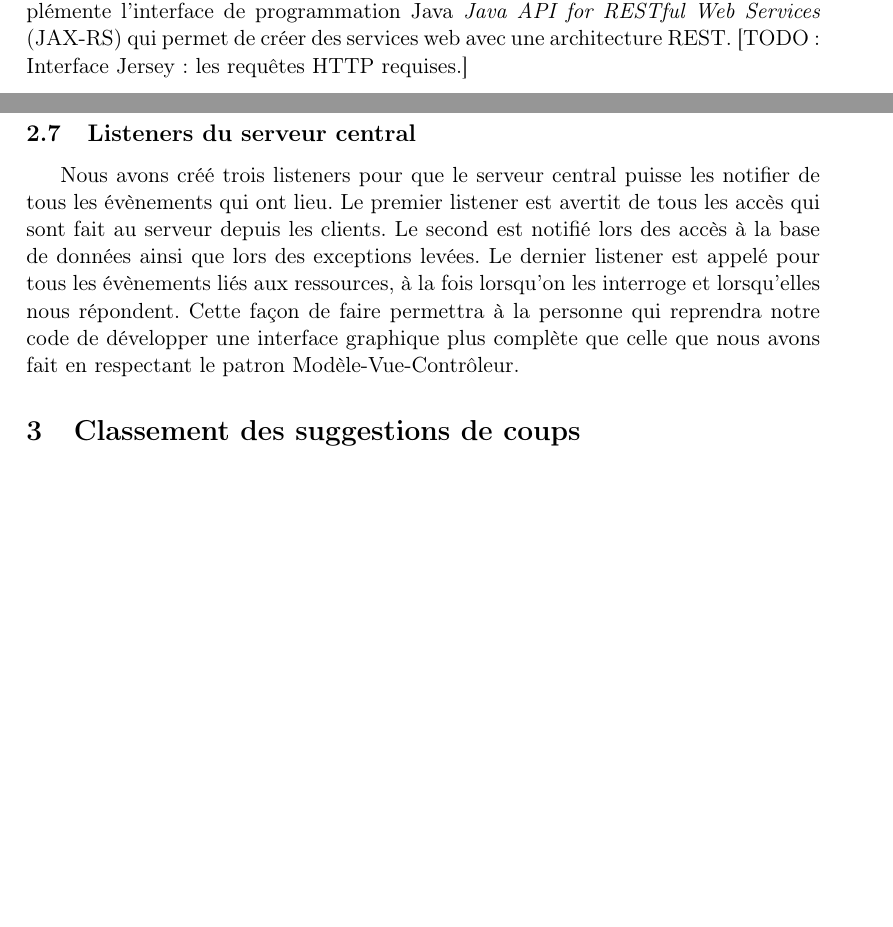
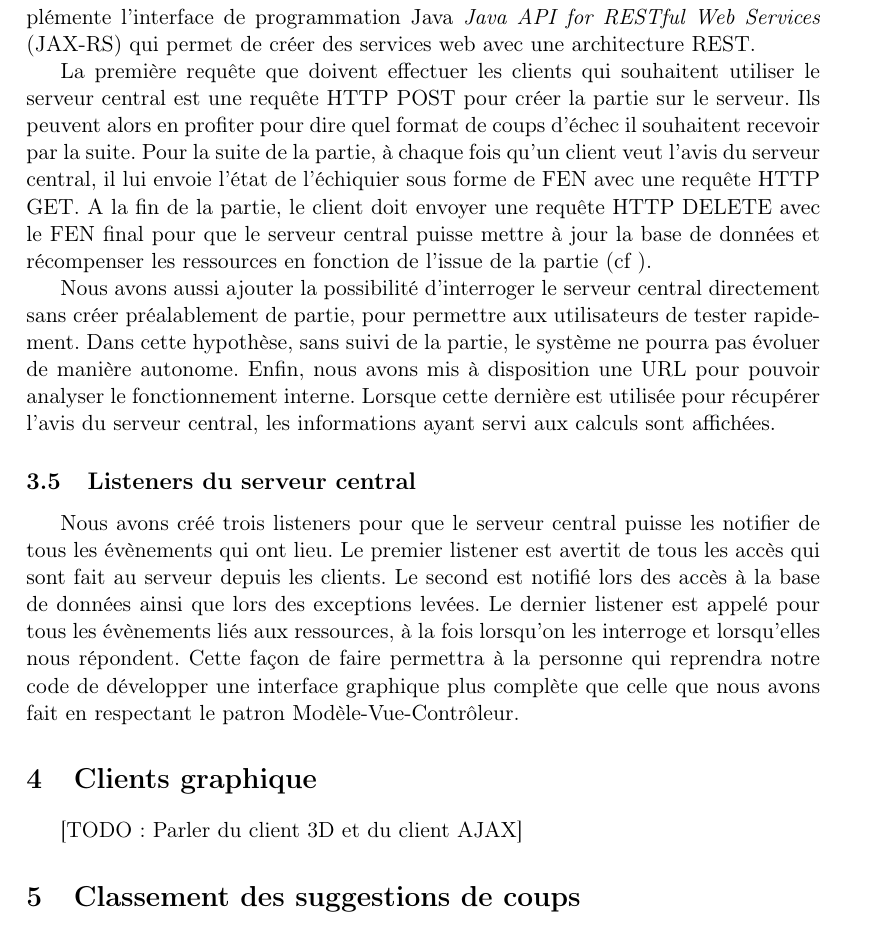
Before and after one commit to pchaigno/chess-service, a LaTeX paper (Documentations/rapport.tex): two parts of pages 3 and 4 of 5 before the commit and part of page 4 of 6 after it, the two joined at a grey line, cut so that both start at the same text, the shorter picture padded with empty space. Compiled offline with LaTeX, dvips and Ghostscript; the source files are stored in an older character set and shown here as Unicode.

Commit message:
Ajustements in the report structure.

```diff
--- a/Documentations/rapport.tex
+++ b/Documentations/rapport.tex
@@ -89,11 +91,20 @@ Les requêtes vers chaque ressources ainsi que la conversion en objets Java sont
 
 \subsection{Interface RESTful du serveur central}
 Pour effectuer les appels vers les ressources et surtout pour créer l'interface RESTful de notre serveur central nous avons choisi d'utiliser Jersey. Ce framework implémente l'interface de programmation Java \textit{Java API for RESTful Web Services} (JAX-RS) qui permet de créer des services web avec une architecture REST.
-[TODO: Interface Jersey : les requêtes HTTP requises.]
+
+La première requête que doivent effectuer les clients qui souhaitent utiliser le serveur central est une requête HTTP POST pour créer la partie sur le serveur. Ils peuvent alors en profiter pour dire quel format de coups d'échec il souhaitent recevoir par la suite. Pour la suite de la partie, à chaque fois qu'un client veut l'avis du serveur central, il lui envoie l'état de l'échiquier sous forme de FEN avec une requête HTTP GET. A la fin de la partie, le client doit envoyer une requête HTTP DELETE avec le FEN final pour que le serveur central puisse mettre à jour la base de données et récompenser les ressources en fonction de l'issue de la partie (cf \label{TODO}).
+
+Nous avons aussi ajouter la possibilité d'interroger le serveur central directement sans créer préalablement de partie, pour permettre aux utilisateurs de tester rapidement. Dans cette hypothèse, sans suivi de la partie, le système ne pourra pas évoluer de manière autonome. Enfin, nous avons mis à disposition une URL pour pouvoir analyser le fonctionnement interne. Lorsque cette dernière est utilisée pour récupérer l'avis du serveur central, les informations ayant servi aux calculs sont affichées.
 
 \subsection{Listeners du serveur central}
 Nous avons créé trois listeners pour que le serveur central puisse les notifier de tous les évènements qui ont lieu. Le premier listener est avertit de tous les accès qui sont fait au serveur depuis les clients. Le second est notifié lors des accès à la base de données ainsi que lors des exceptions levées. Le dernier listener est appelé pour tous les évènements liés aux ressources, à la fois lorsqu'on les interroge et lorsqu'elles nous répondent.
 Cette façon de faire permettra à la personne qui reprendra notre code de développer une interface graphique plus complète que celle que nous avons fait en respectant le patron Modèle-Vue-Contrôleur.
+
+
+\section{Clients graphique}
+
+[TODO: Parler du client 3D et du client AJAX]
+
 
 
 \section{Classement des suggestions de coups}
```
Also changed, not shown: Documentations/ArchitectureSimple.eps, Documentations/rapport.tex (6 more changed lines).
